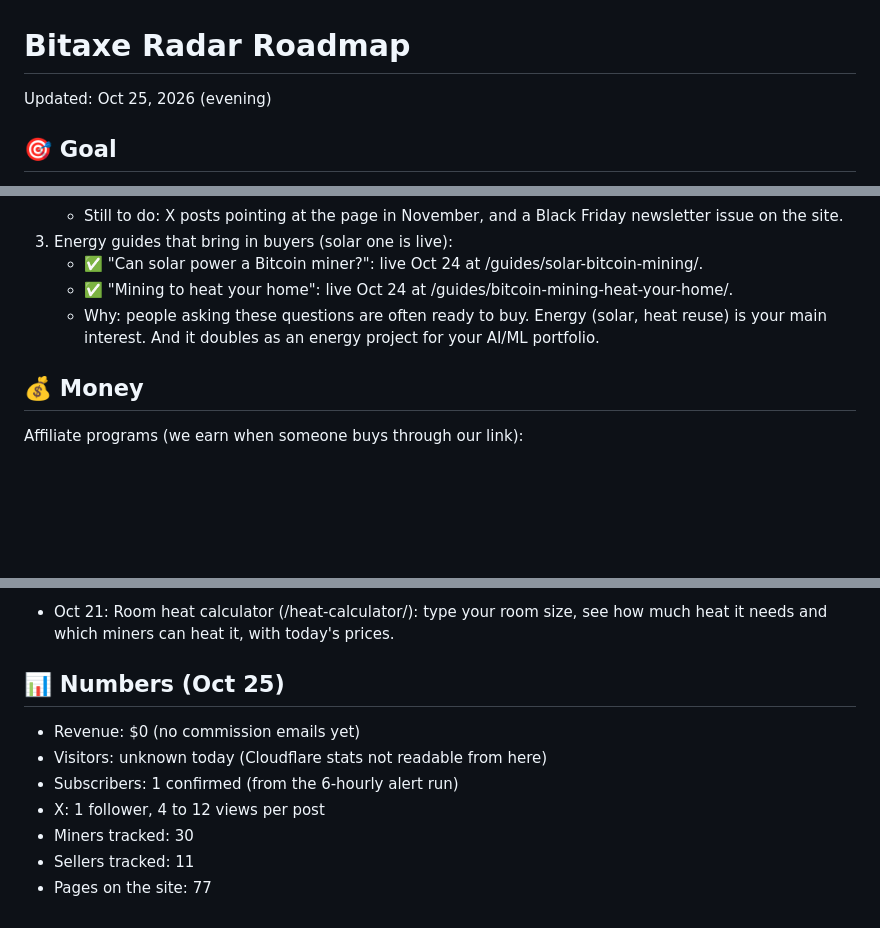
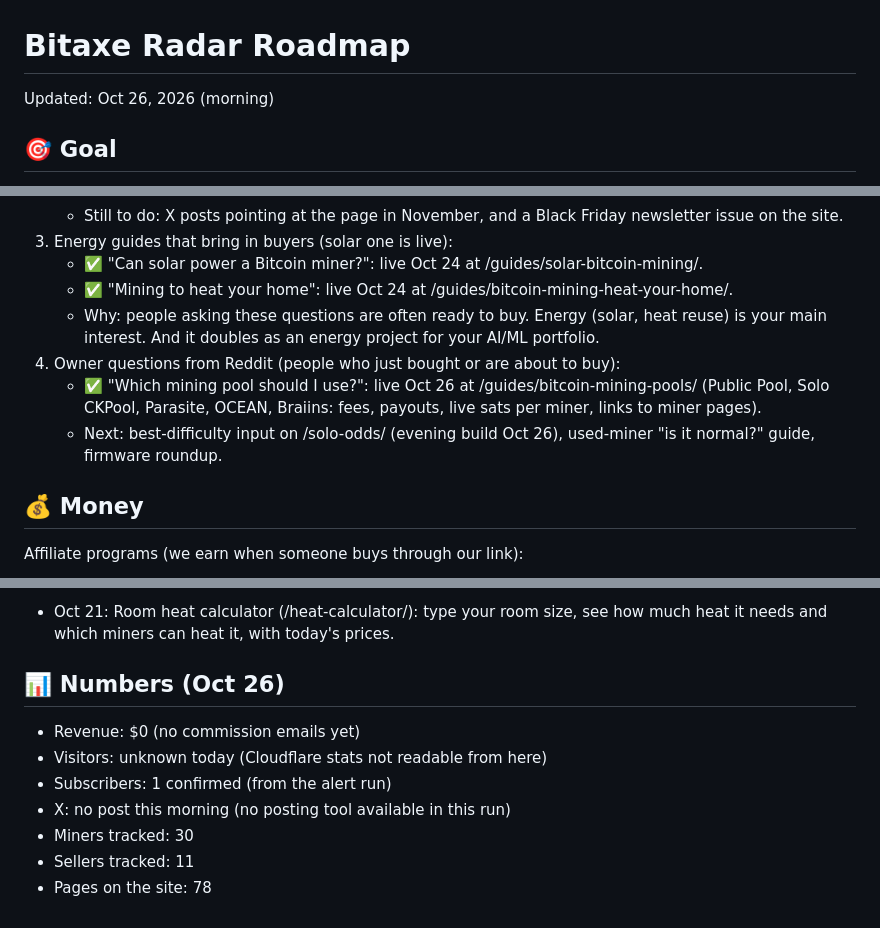
Before and after one commit to YoStoo/bitaxe-radar, a Markdown page: docs/ROADMAP.md, 3 parts joined by grey strips. Drawn GitHub-style; blank space fills up the shorter version.

Commit message:
Docs: Oct 26 morning run (pool guide, numbers)

```diff
--- a/docs/ROADMAP.md
+++ b/docs/ROADMAP.md
@@ -1,6 +1,6 @@
 # Bitaxe Radar Roadmap
 
-Updated: Oct 25, 2026 (evening)
+Updated: Oct 26, 2026 (morning)
 
 ## 🎯 Goal
 
@@ -25,6 +25,9 @@ Updated: Oct 25, 2026 (evening)
    - ✅ "Can solar power a Bitcoin miner?": live Oct 24 at /guides/solar-bitcoin-mining/.
    - ✅ "Mining to heat your home": live Oct 24 at /guides/bitcoin-mining-heat-your-home/.
    - Why: people asking these questions are often ready to buy. Energy (solar, heat reuse) is your main interest. And it doubles as an energy project for your AI/ML portfolio.
+4. Owner questions from Reddit (people who just bought or are about to buy):
+   - ✅ "Which mining pool should I use?": live Oct 26 at /guides/bitcoin-mining-pools/ (Public Pool, Solo CKPool, Parasite, OCEAN, Braiins: fees, payouts, live sats per miner, links to miner pages).
+   - Next: best-difficulty input on /solo-odds/ (evening build Oct 26), used-miner "is it normal?" guide, firmware roundup.
 
 ## 💰 Money
 
@@ -107,12 +111,12 @@ Later:
 - Oct 24: Heat guide (/guides/bitcoin-mining-heat-your-home/): miner vs space heater vs heat pump with live numbers. Each heater miner shows its power cost, what mining pays back, and the power price below which it beats a heat pump (DOE: heat pumps use about 50% less electricity). Also hot-water heating (Heatbit Bitwater) and winter-only tips.
 - Oct 21: Room heat calculator (/heat-calculator/): type your room size, see how much heat it needs and which miners can heat it, with today's prices.
 
-## 📊 Numbers (Oct 25)
+## 📊 Numbers (Oct 26)
 
 - Revenue: $0 (no commission emails yet)
 - Visitors: unknown today (Cloudflare stats not readable from here)
-- Subscribers: 1 confirmed (from the 6-hourly alert run)
-- X: 1 follower, 4 to 12 views per post
+- Subscribers: 1 confirmed (from the alert run)
+- X: no post this morning (no posting tool available in this run)
 - Miners tracked: 30
 - Sellers tracked: 11
-- Pages on the site: 77
+- Pages on the site: 78
```
Also changed, not shown: other parts of docs/ROADMAP.md (+1 -0 lines), docs/MINER_CATALOG.md (+2 -0 lines).
